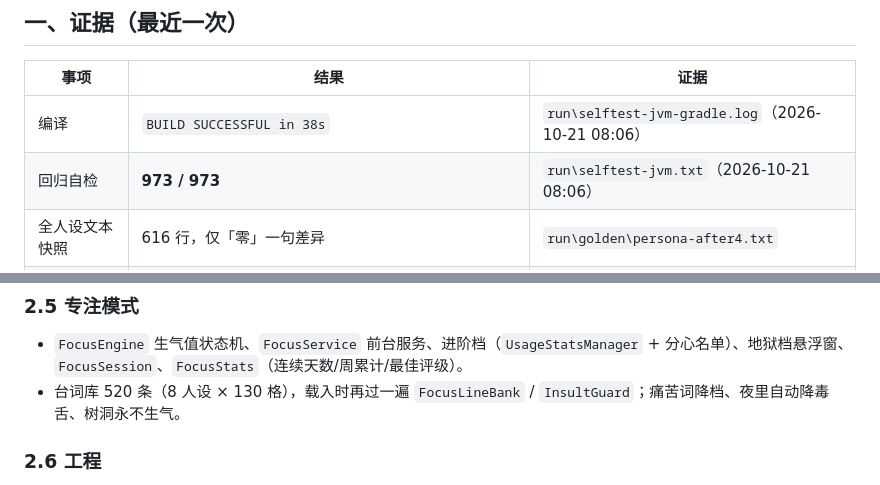
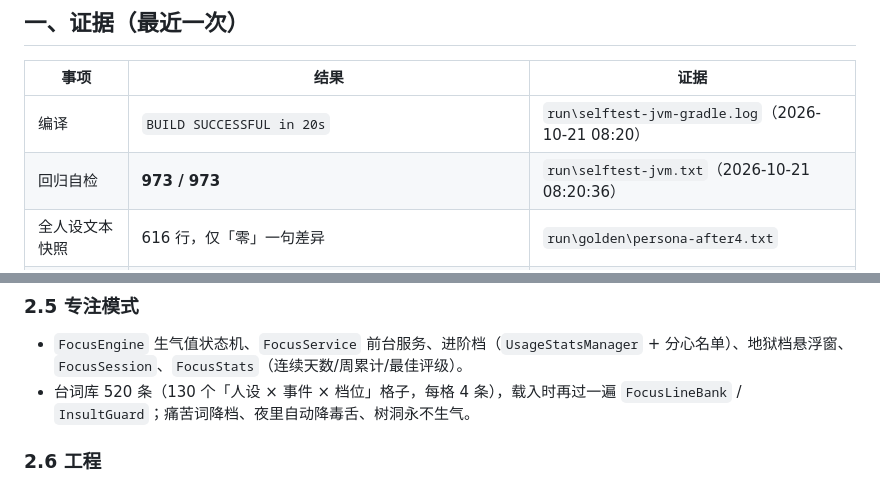
Before and after one commit to ladyya0306/CellPhone_Helper, a Markdown page: minicpm-v4.7/docs/项目状态-2026-10-21.md, 2 parts joined by grey strips. Drawn GitHub-style.

```diff
--- a/minicpm-v4.7/docs/项目状态-2026-10-21.md
+++ b/minicpm-v4.7/docs/项目状态-2026-10-21.md
@@ -20,8 +20,8 @@
 
 | 事项 | 结果 | 证据 |
 |---|---|---|
-| 编译 | `BUILD SUCCESSFUL in 38s` | `run\selftest-jvm-gradle.log`（2026-10-21 08:06） |
-| 回归自检 | **973 / 973** | `run\selftest-jvm.txt`（2026-10-21 08:06） |
+| 编译 | `BUILD SUCCESSFUL in 20s` | `run\selftest-jvm-gradle.log`（2026-10-21 08:20） |
+| 回归自检 | **973 / 973** | `run\selftest-jvm.txt`（2026-10-21 08:20:36） |
 | 全人设文本快照 | 616 行，仅「零」一句差异 | `run\golden\persona-after4.txt` |
 | 手机安装 | 2026-10-21 00:05:47 `install -r` **Success**（数据保留） | `run\deploy.log` |
 | 手机模型 | `qwen35-4b.gguf` 2613MB，00:05:48 开始加载 → 00:06:08 就绪（约 20 秒） | `run\deploy-boot.log` |
@@ -64,7 +64,7 @@
 ### 2.5 专注模式
 
 - `FocusEngine` 生气值状态机、`FocusService` 前台服务、进阶档（`UsageStatsManager` + 分心名单）、地狱档悬浮窗、`FocusSession`、`FocusStats`（连续天数/周累计/最佳评级）。
-- 台词库 520 条（8 人设 × 130 格），载入时再过一遍 `FocusLineBank` / `InsultGuard`；痛苦词降档、夜里自动降毒舌、树洞永不生气。
+- 台词库 520 条（130 个「人设 × 事件 × 档位」格子，每格 4 条），载入时再过一遍 `FocusLineBank` / `InsultGuard`；痛苦词降档、夜里自动降毒舌、树洞永不生气。
 
 ### 2.6 工程
 
```
Also changed, not shown: other parts of minicpm-v4.7/docs/项目状态-2026-10-21.md (+1 -1 lines), minicpm-v4.7/docs/实施计划-2026-10-21.md (+18 -6 lines).
